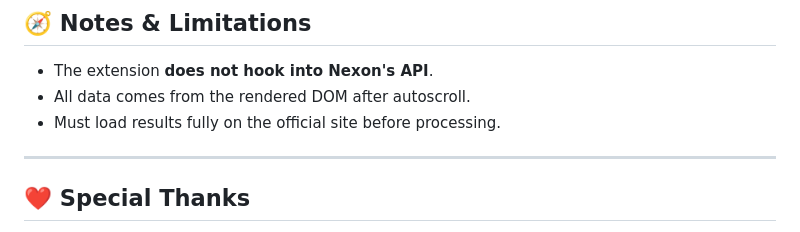
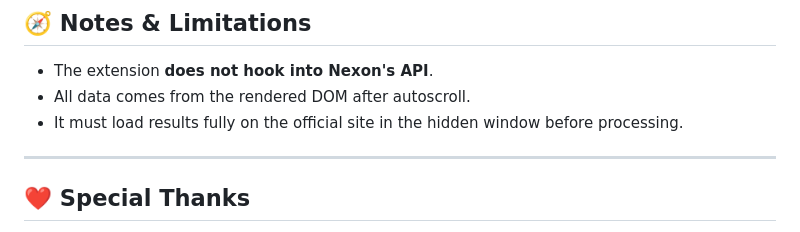
Before and after one commit to syphari/tfd-market-helper-app, a Markdown page: README.md, the part around the change. GitHub-like rendering.

Commit message:
Clarify loading requirement in README

```diff
--- a/README.md
+++ b/README.md
@@ -153,7 +153,7 @@ You now get:
 ## 🧭 Notes & Limitations
 - The extension **does not hook into Nexon's API**.
 - All data comes from the rendered DOM after autoscroll.
-- Must load results fully on the official site before processing.
+- It must load results fully on the official site in the hidden window before processing.
 
 ---
 
```
